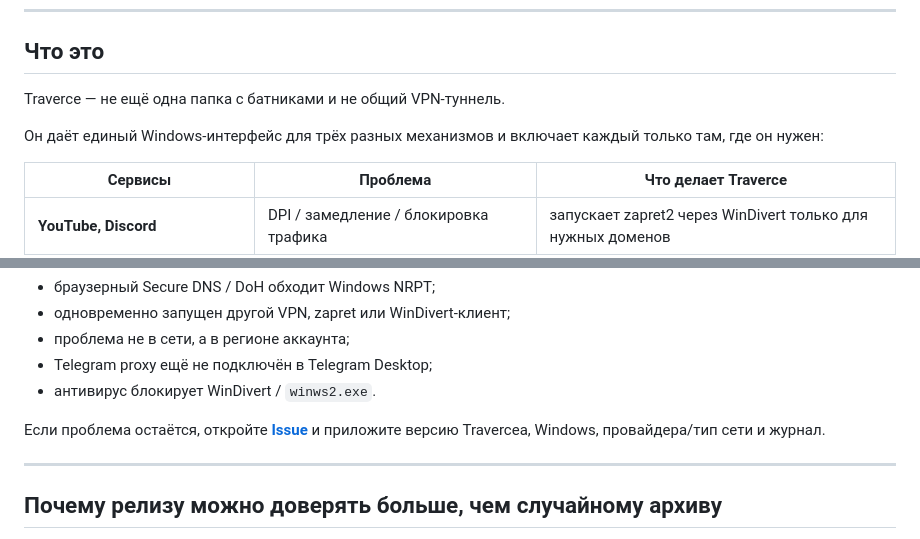
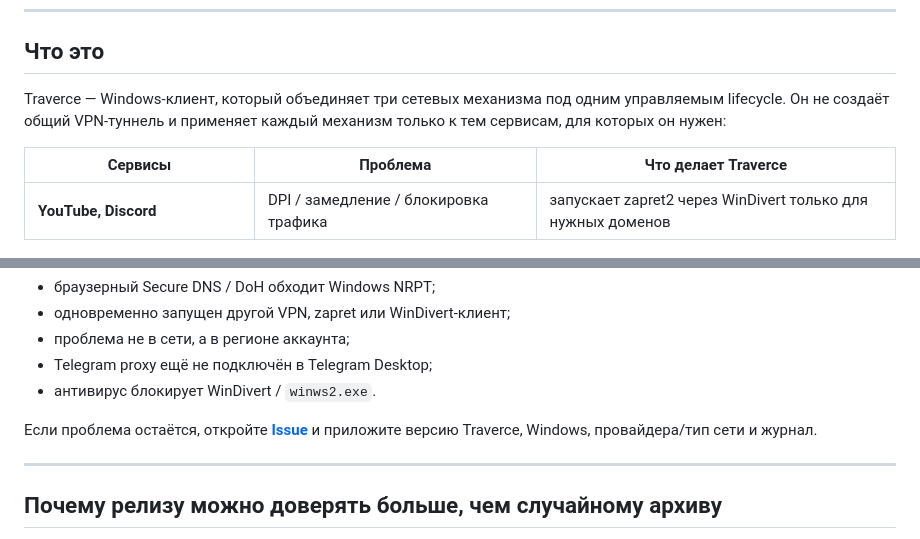
Before and after one commit to levvs-one/traverce, a Markdown page: README.md, 2 parts joined by grey strips. GitHub-like rendering.

Commit message:
Polish Traverce wording in README.md

```diff
--- a/README.md
+++ b/README.md
@@ -25,9 +25,7 @@ Windows-клиент поверх zapret2, Smart DNS и локального Tel
 
 ## Что это
 
-Traverce — не ещё одна папка с батниками и не общий VPN-туннель.
-
-Он даёт единый Windows-интерфейс для трёх разных механизмов и включает каждый только там, где он нужен:
+Traverce — Windows-клиент, который объединяет три сетевых механизма под одним управляемым lifecycle. Он не создаёт общий VPN-туннель и применяет каждый механизм только к тем сервисам, для которых он нужен:
 
 | Сервисы | Проблема | Что делает Traverce |
 | --- | --- | --- |
@@ -157,7 +155,7 @@ Traverce не устанавливает корневые сертификаты
 - Telegram proxy ещё не подключён в Telegram Desktop;
 - антивирус блокирует WinDivert / `winws2.exe`.
 
-Если проблема остаётся, откройте **[Issue](https://github.com/levvs-one/traverce/issues/new/choose)** и приложите версию Traverceа, Windows, провайдера/тип сети и журнал.
+Если проблема остаётся, откройте **[Issue](https://github.com/levvs-one/traverce/issues/new/choose)** и приложите версию Traverce, Windows, провайдера/тип сети и журнал.
 
 ---
 
```
Also changed, not shown: other parts of README.md (+1 -1 lines).
